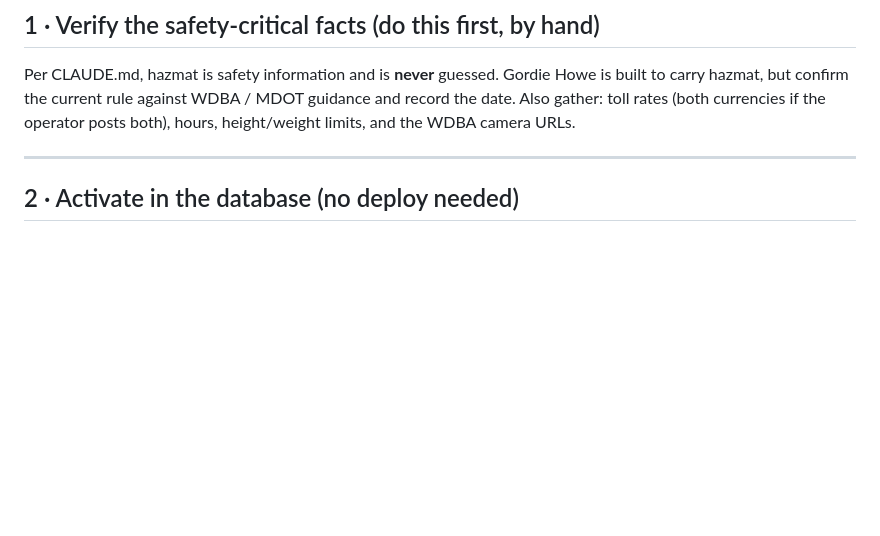
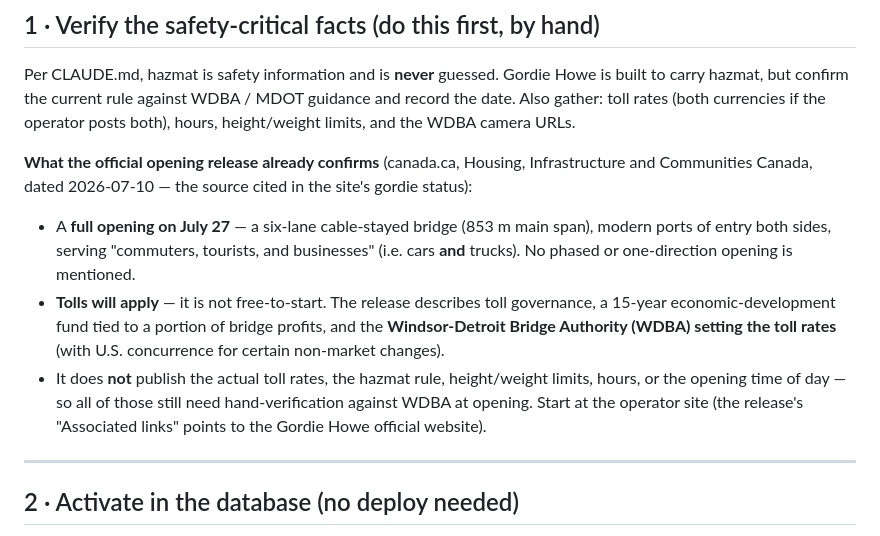
Before and after one commit to Sandford28/xing.report, a Markdown page: GORDIE-HOWE-ACTIVATION.md, the part around the change. Rendered like a GitHub page; blank space fills up the shorter version.

Commit message:
runbook: record what the official july-27 release confirms (and doesn't)
from the canada.ca federal release (2026-07-10): full six-lane opening on jul
27, serving cars + trucks; tolls WILL apply (WDBA sets rates, US concurrence,
15-yr econ-dev fund) — not free-to-start. it does not publish actual toll
rates / hazmat rule / limits / hours, so those still need hand-verification at
opening. captured in activation step 1 so the big day is unambiguous.

Co-Authored-By: Claude Opus 4.8 (1M context) <noreply@anthropic.com>

```diff
--- a/GORDIE-HOWE-ACTIVATION.md
+++ b/GORDIE-HOWE-ACTIVATION.md
@@ -31,6 +31,22 @@ Per CLAUDE.md, hazmat is safety information and is **never** guessed. Gordie
 Howe is built to carry hazmat, but confirm the current rule against WDBA /
 MDOT guidance and record the date. Also gather: toll rates (both currencies if
 the operator posts both), hours, height/weight limits, and the WDBA camera URLs.
+
+**What the official opening release already confirms** (canada.ca, Housing,
+Infrastructure and Communities Canada, dated 2026-07-10 — the source cited in
+the site's gordie status):
+- A **full opening on July 27** — a six-lane cable-stayed bridge (853 m main
+  span), modern ports of entry both sides, serving "commuters, tourists, and
+  businesses" (i.e. cars **and** trucks). No phased or one-direction opening is
+  mentioned.
+- **Tolls will apply** — it is not free-to-start. The release describes toll
+  governance, a 15-year economic-development fund tied to a portion of bridge
+  profits, and the **Windsor-Detroit Bridge Authority (WDBA) setting the toll
+  rates** (with U.S. concurrence for certain non-market changes).
+- It does **not** publish the actual toll rates, the hazmat rule, height/weight
+  limits, hours, or the opening time of day — so all of those still need
+  hand-verification against WDBA at opening. Start at the operator site (the
+  release's "Associated links" points to the Gordie Howe official website).
 
 ---
 
```
